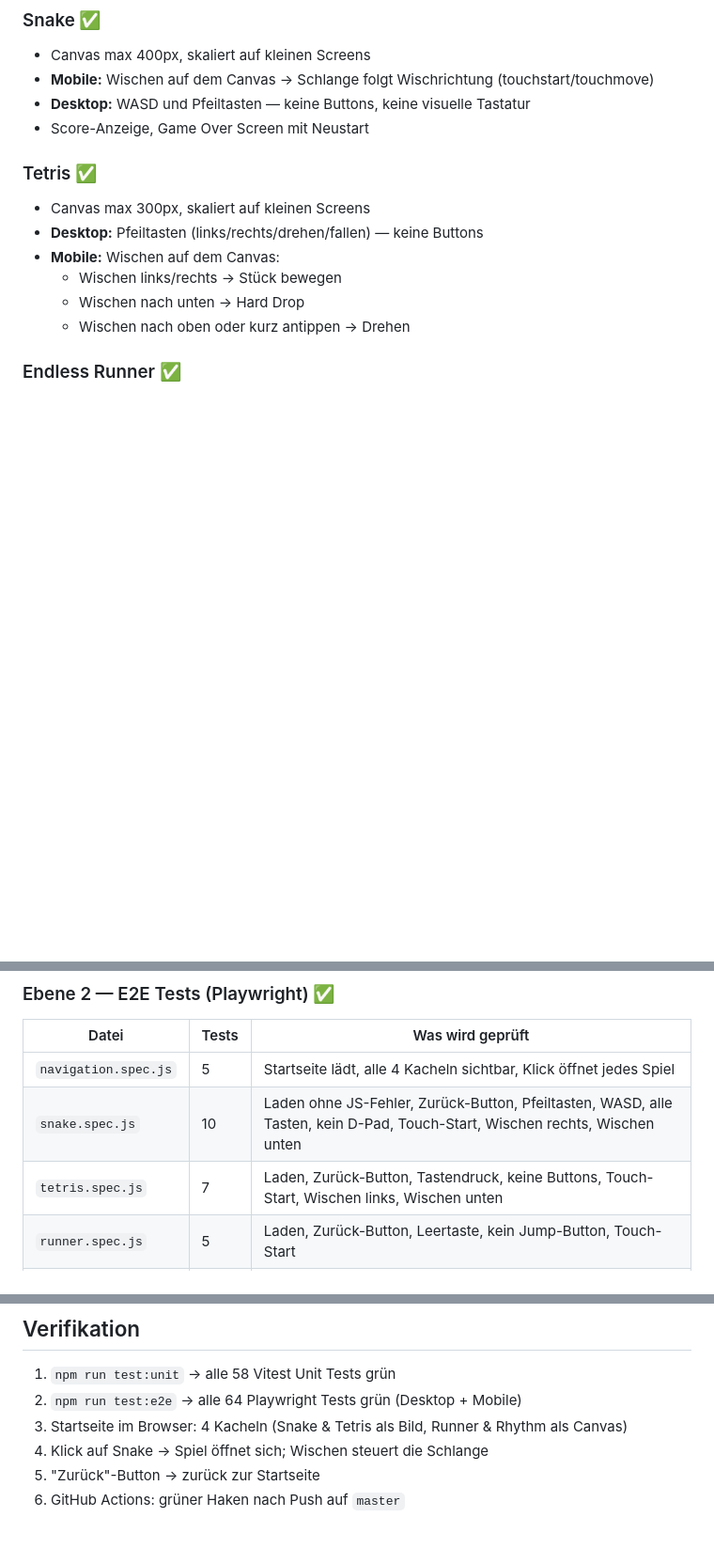
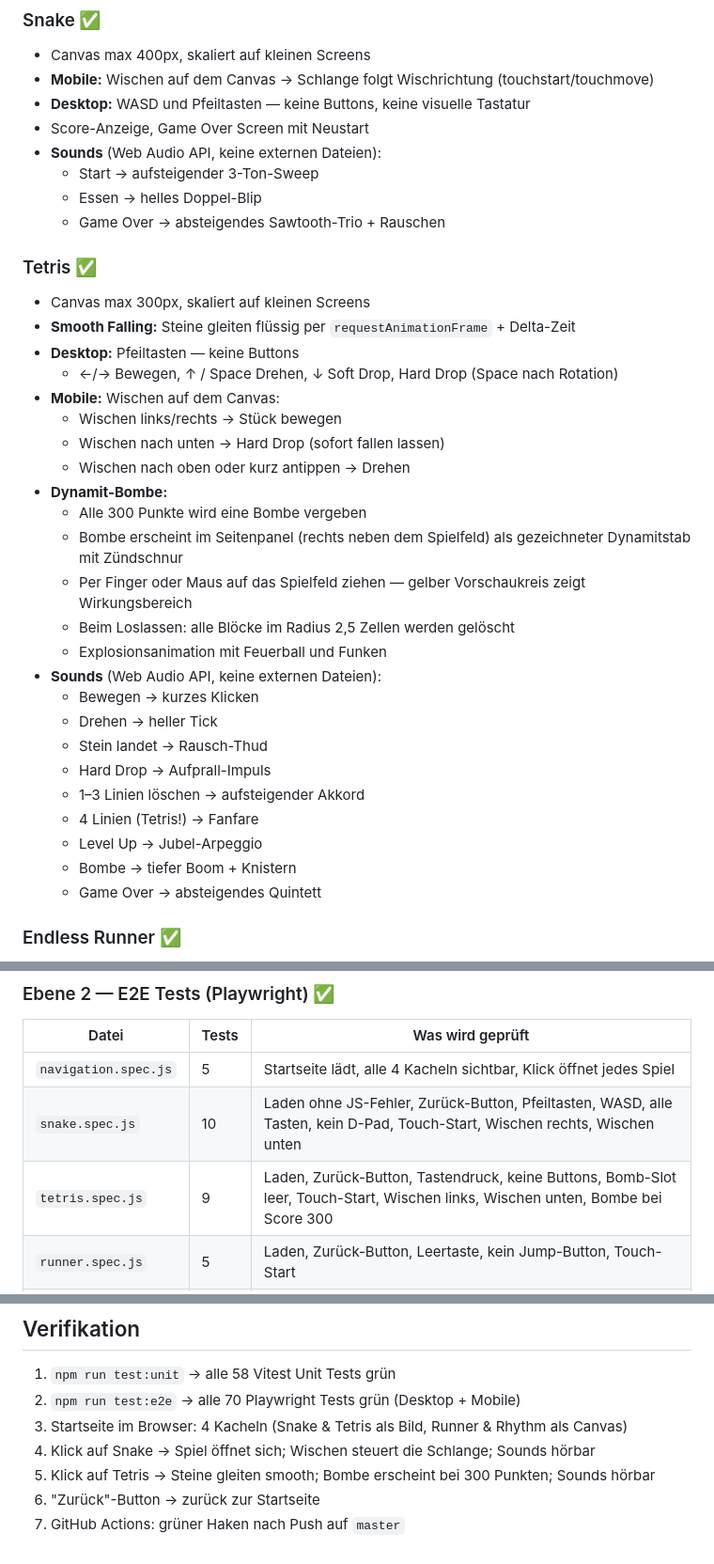
Before and after one commit to leroxog/Games4Me, a Markdown page: WebseitenPlan.md, 3 parts joined by grey strips. Shown at 94% size. GitHub-like rendering; blank space fills up the shorter version.

Commit message:
Update plan: document Tetris bomb mechanic, smooth falling, and sounds
Co-Authored-By: Claude Sonnet 4.6 <noreply@anthropic.com>

```diff
--- a/WebseitenPlan.md
+++ b/WebseitenPlan.md
@@ -81,14 +81,36 @@ Jedes Spiel:
 - **Mobile:** Wischen auf dem Canvas → Schlange folgt Wischrichtung (touchstart/touchmove)
 - **Desktop:** WASD und Pfeiltasten — keine Buttons, keine visuelle Tastatur
 - Score-Anzeige, Game Over Screen mit Neustart
+- **Sounds** (Web Audio API, keine externen Dateien):
+  - Start → aufsteigender 3-Ton-Sweep
+  - Essen → helles Doppel-Blip
+  - Game Over → absteigendes Sawtooth-Trio + Rauschen
 
 ### Tetris ✅
 - Canvas max 300px, skaliert auf kleinen Screens
-- **Desktop:** Pfeiltasten (links/rechts/drehen/fallen) — keine Buttons
+- **Smooth Falling:** Steine gleiten flüssig per `requestAnimationFrame` + Delta-Zeit
+- **Desktop:** Pfeiltasten — keine Buttons
+  - ←/→ Bewegen, ↑ / Space Drehen, ↓ Soft Drop, Hard Drop (Space nach Rotation)
 - **Mobile:** Wischen auf dem Canvas:
   - Wischen links/rechts → Stück bewegen
-  - Wischen nach unten → Hard Drop
+  - Wischen nach unten → Hard Drop (sofort fallen lassen)
   - Wischen nach oben oder kurz antippen → Drehen
+- **Dynamit-Bombe:**
+  - Alle 300 Punkte wird eine Bombe vergeben
+  - Bombe erscheint im Seitenpanel (rechts neben dem Spielfeld) als gezeichneter Dynamitstab mit Zündschnur
+  - Per Finger oder Maus auf das Spielfeld ziehen — gelber Vorschaukreis zeigt Wirkungsbereich
+  - Beim Loslassen: alle Blöcke im Radius 2,5 Zellen werden gelöscht
+  - Explosionsanimation mit Feuerball und Funken
+- **Sounds** (Web Audio API, keine externen Dateien):
+  - Bewegen → kurzes Klicken
+  - Drehen → heller Tick
+  - Stein landet → Rausch-Thud
+  - Hard Drop → Aufprall-Impuls
+  - 1–3 Linien löschen → aufsteigender Akkord
+  - 4 Linien (Tetris!) → Fanfare
+  - Level Up → Jubel-Arpeggio
+  - Bombe → tiefer Boom + Knistern
+  - Game Over → absteigendes Quintett
 
 ### Endless Runner ✅
 - Figur läuft automatisch
@@ -132,7 +154,7 @@ Spiellogik als pure Funktionen in `logic.js` isoliert testen:
 |-------|-------|-----------------|
 | `navigation.spec.js` | 5 | Startseite lädt, alle 4 Kacheln sichtbar, Klick öffnet jedes Spiel |
 | `snake.spec.js` | 10 | Laden ohne JS-Fehler, Zurück-Button, Pfeiltasten, WASD, alle Tasten, kein D-Pad, Touch-Start, Wischen rechts, Wischen unten |
-| `tetris.spec.js` | 7 | Laden, Zurück-Button, Tastendruck, keine Buttons, Touch-Start, Wischen links, Wischen unten |
+| `tetris.spec.js` | 9 | Laden, Zurück-Button, Tastendruck, keine Buttons, Bomb-Slot leer, Touch-Start, Wischen links, Wischen unten, Bombe bei Score 300 |
 | `runner.spec.js` | 5 | Laden, Zurück-Button, Leertaste, kein Jump-Button, Touch-Start |
 | `rhythmjump.spec.js` | 5 | Laden, Zurück-Button, Leertaste, kein Jump-Button, Touch-Start |
 
@@ -176,8 +198,9 @@ Push → master
 ## Verifikation
 
 1. `npm run test:unit` → alle 58 Vitest Unit Tests grün
-2. `npm run test:e2e` → alle 64 Playwright Tests grün (Desktop + Mobile)
+2. `npm run test:e2e` → alle 70 Playwright Tests grün (Desktop + Mobile)
 3. Startseite im Browser: 4 Kacheln (Snake & Tetris als Bild, Runner & Rhythm als Canvas)
-4. Klick auf Snake → Spiel öffnet sich; Wischen steuert die Schlange
-5. "Zurück"-Button → zurück zur Startseite
-6. GitHub Actions: grüner Haken nach Push auf `master`
+4. Klick auf Snake → Spiel öffnet sich; Wischen steuert die Schlange; Sounds hörbar
+5. Klick auf Tetris → Steine gleiten smooth; Bombe erscheint bei 300 Punkten; Sounds hörbar
+6. "Zurück"-Button → zurück zur Startseite
+7. GitHub Actions: grüner Haken nach Push auf `master`
```
